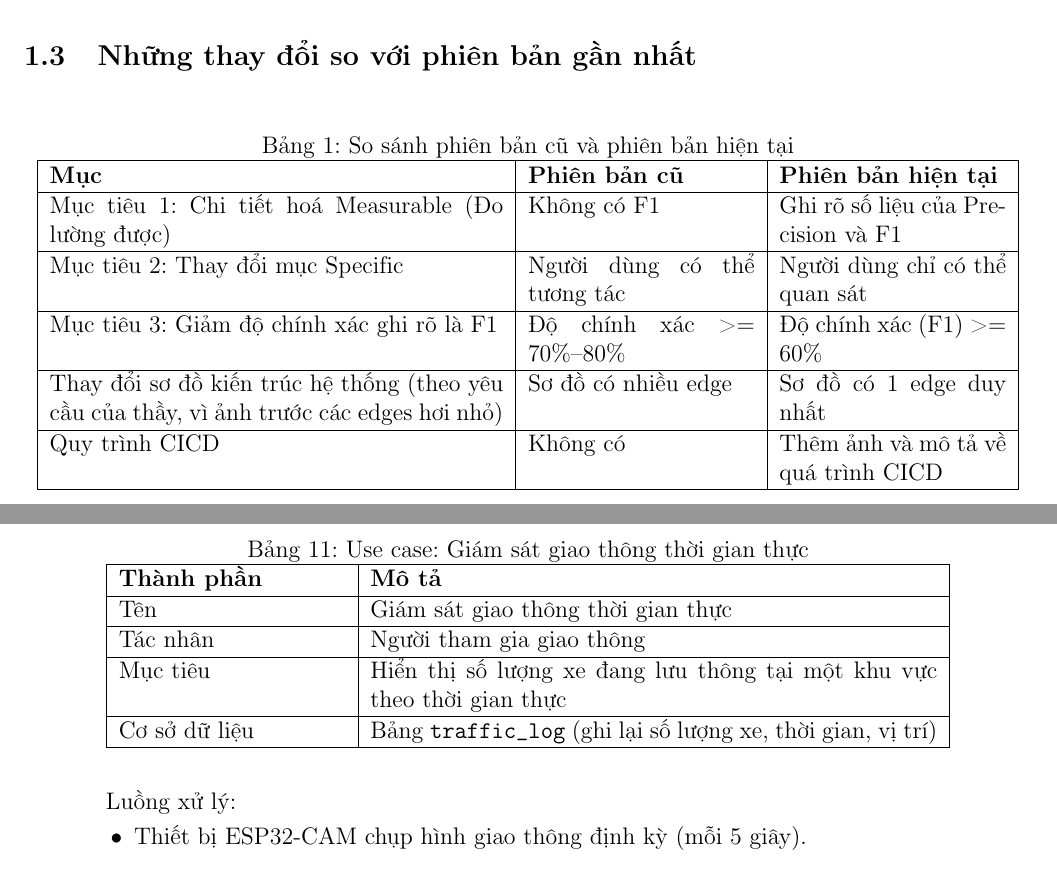
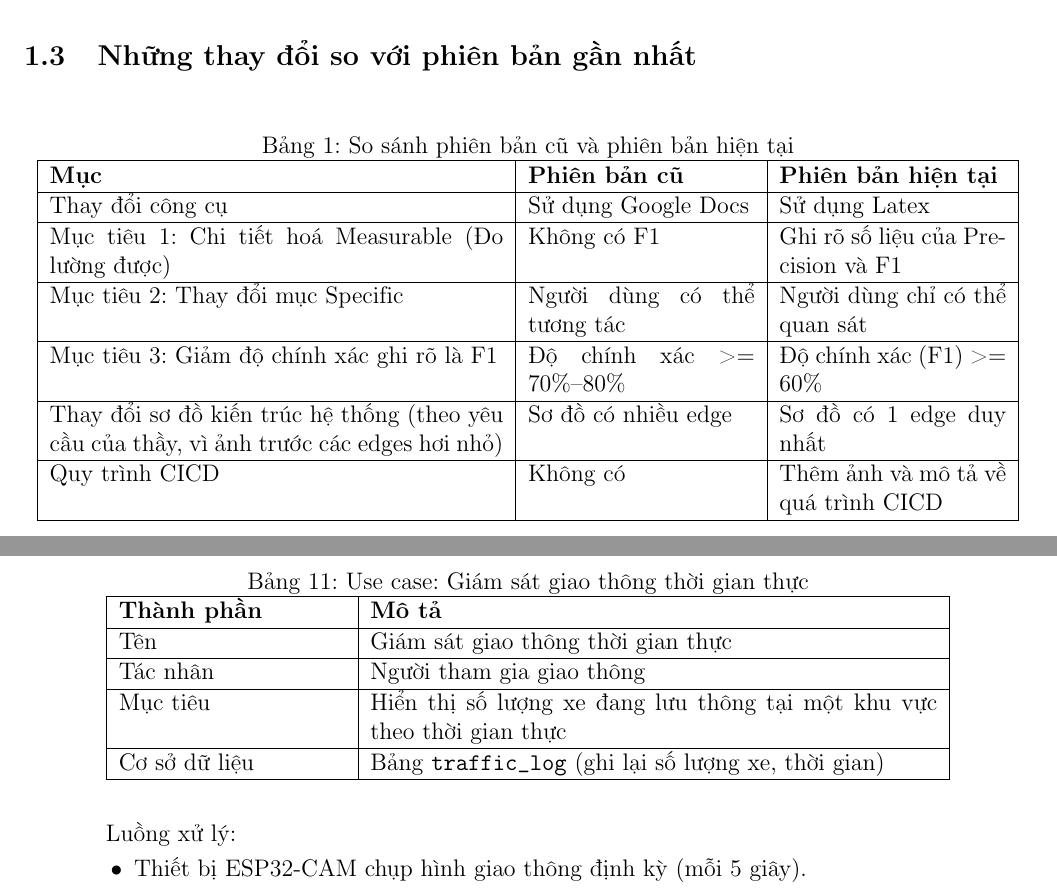
Before and after one commit to CrispyChillies/AIoT-AutoEye, a LaTeX document (main.tex, which reads content/info.tex, content/product.tex): two parts of pages 5 and 15 of 22, joined at a grey line, cut so that both start at the same text. Compiled offline with pdfLaTeX.

Commit message:
Add tool change to table, delete position in usecase

```diff
--- a/content/info.tex
+++ b/content/info.tex
@@ -35,6 +35,7 @@ Cuối cùng, Mục \nameref{feature_request} sẽ xác định những yêu c
     \begin{tabular}{|p{8cm}|p{4cm}|p{4cm}|}
     \hline
     \textbf{Mục} & \textbf{Phiên bản cũ} & \textbf{Phiên bản hiện tại} \\ \hline
+    Thay đổi công cụ & Sử dụng Google Docs & Sử dụng Latex \\ \hline
     Mục tiêu 1: Chi tiết hoá Measurable (Đo lường được) & Không có F1 & Ghi rõ số liệu của Precision và F1 \\ \hline
     Mục tiêu 2: Thay đổi mục Specific & Người dùng có thể tương tác & Người dùng chỉ có thể quan sát \\ \hline
     Mục tiêu 3: Giảm độ chính xác ghi rõ là F1 &  Độ chính xác >= 70\%–80\%  & Độ chính xác (F1) >= 60\%  \\ \hline
--- a/content/product.tex
+++ b/content/product.tex
@@ -119,7 +119,7 @@
             Tên & Giám sát giao thông thời gian thực \\ \hline
             Tác nhân & Người tham gia giao thông \\ \hline
             Mục tiêu & Hiển thị số lượng xe đang lưu thông tại một khu vực theo thời gian thực \\ \hline
-            Cơ sở dữ liệu & Bảng \texttt{traffic\_log} (ghi lại số lượng xe, thời gian, vị trí) \\ \hline
+            Cơ sở dữ liệu & Bảng \texttt{traffic\_log} (ghi lại số lượng xe, thời gian) \\ \hline
         \end{tabular}
     \end{table}
 
```
Also changed, not shown: main.pdf.
